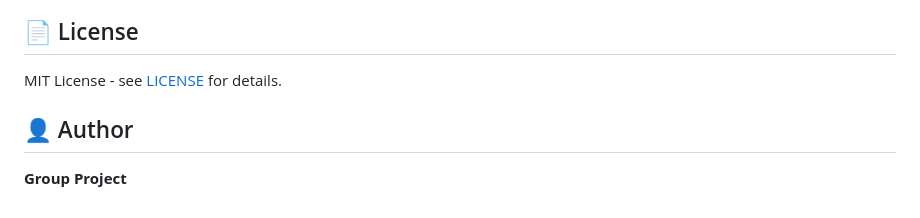
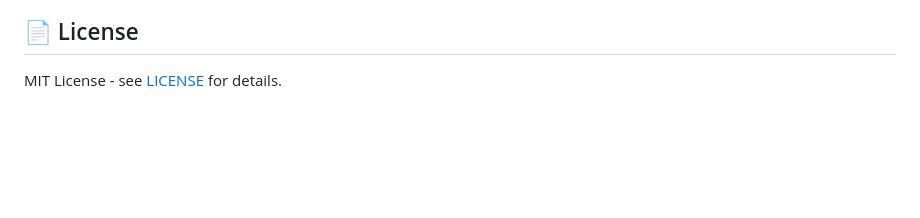
Before and after one commit to kishnakushwaha/VeriFact, a Markdown page: README.md, the part around the change. Rendered like a GitHub page; blank space fills up the shorter version.

```diff
--- a/README.md
+++ b/README.md
@@ -122,7 +122,3 @@ pytest tests/ -v
 ## 📄 License
 
 MIT License - see [LICENSE](LICENSE) for details.
-
-## 👤 Author
-
-**Group Project**
```
